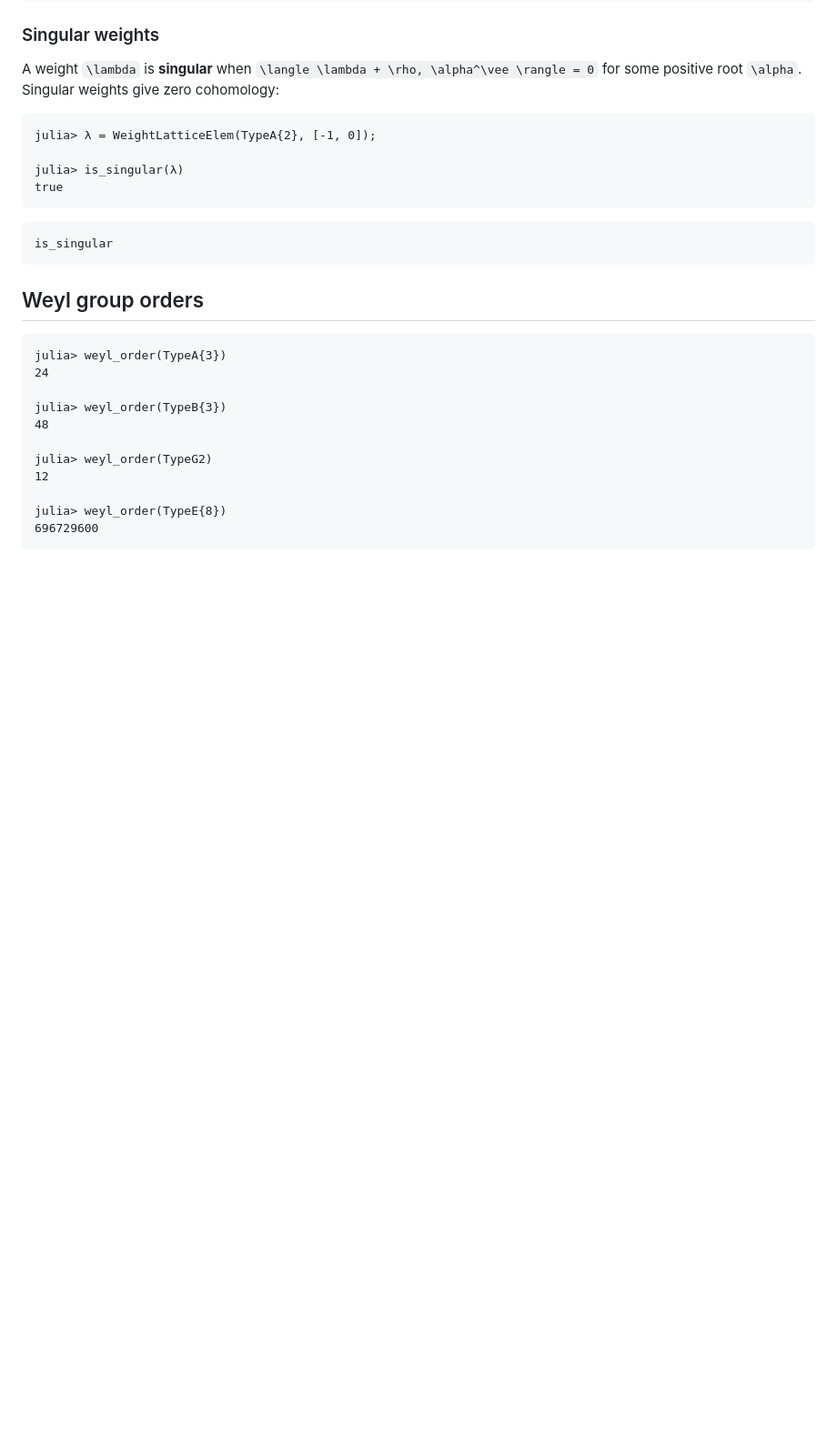
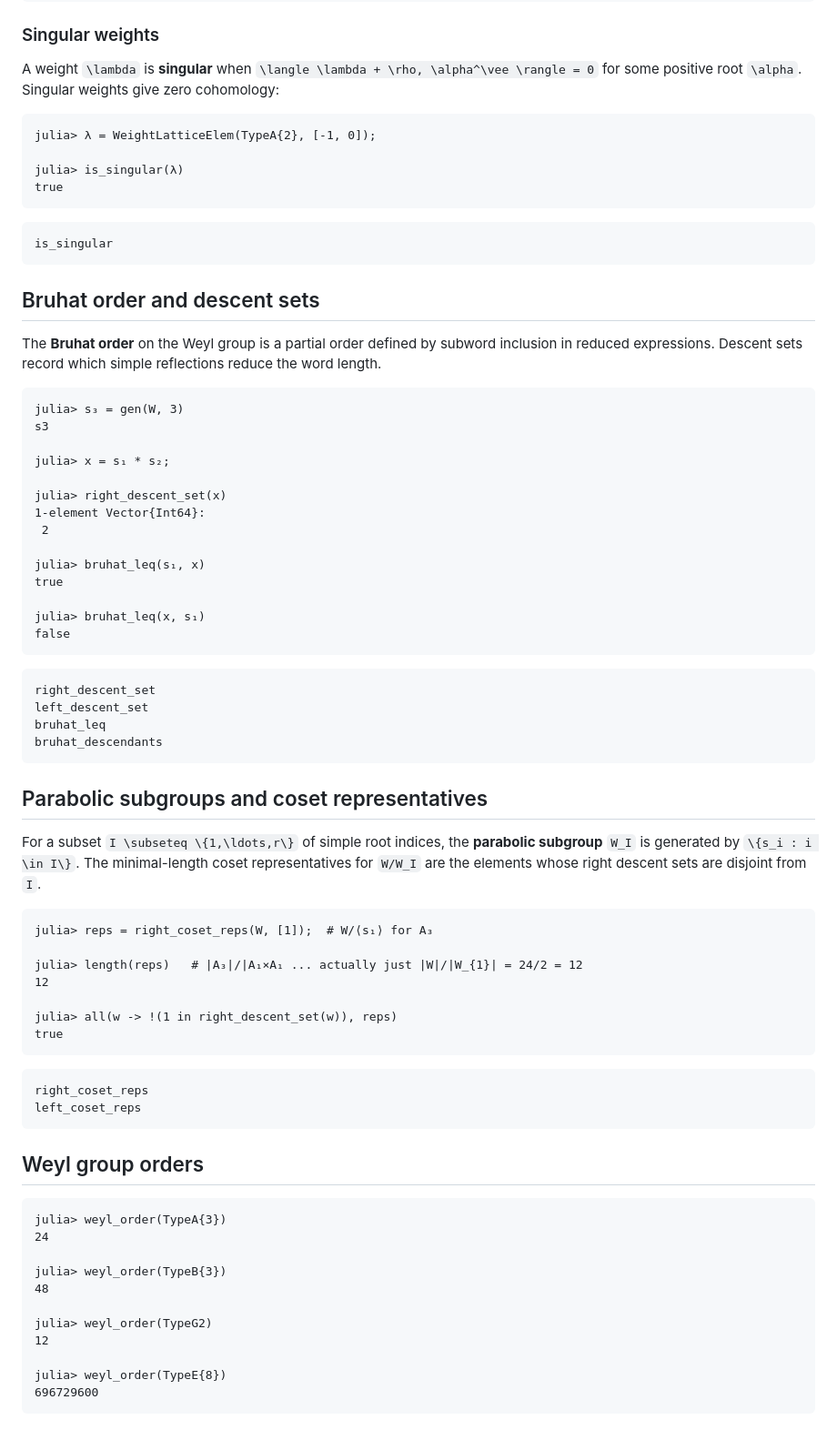
Before and after one commit to HomogeneousTools/Lie.jl, a Markdown page: docs/src/weyl.md, the part around the change. Shown at 91% size. Rendered like a GitHub page; blank space fills up the shorter version.

Commit message:
docs: missing docs

````diff
--- a/docs/src/weyl.md
+++ b/docs/src/weyl.md
@@ -233,6 +233,58 @@ true
 is_singular
 ```
 
+## Bruhat order and descent sets
+
+The **Bruhat order** on the Weyl group is a partial order defined by subword
+inclusion in reduced expressions.  Descent sets record which simple reflections
+reduce the word length.
+
+```jldoctest weyl
+julia> s₃ = gen(W, 3)
+s3
+
+julia> x = s₁ * s₂;
+
+julia> right_descent_set(x)
+1-element Vector{Int64}:
+ 2
+
+julia> bruhat_leq(s₁, x)
+true
+
+julia> bruhat_leq(x, s₁)
+false
+```
+
+```@docs
+right_descent_set
+left_descent_set
+bruhat_leq
+bruhat_descendants
+```
+
+## Parabolic subgroups and coset representatives
+
+For a subset ``I \subseteq \{1,\ldots,r\}`` of simple root indices, the
+**parabolic subgroup** ``W_I`` is generated by ``\{s_i : i \in I\}``.
+The minimal-length coset representatives for ``W/W_I`` are the elements
+whose right descent sets are disjoint from ``I``.
+
+```jldoctest weyl
+julia> reps = right_coset_reps(W, [1]);  # W/⟨s₁⟩ for A₃
+
+julia> length(reps)   # |A₃|/|A₁×A₁ ... actually just |W|/|W_{1}| = 24/2 = 12
+12
+
+julia> all(w -> !(1 in right_descent_set(w)), reps)
+true
+```
+
+```@docs
+right_coset_reps
+left_coset_reps
+```
+
 ## Weyl group orders
 
 ```jldoctest weyl
````
Also changed, not shown: docs/src/details.md (+2 -0 lines).
